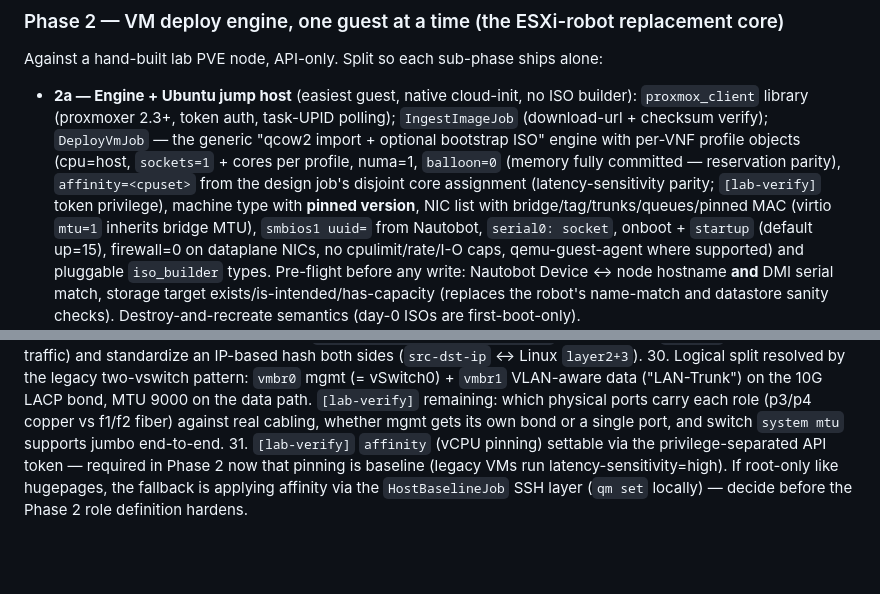
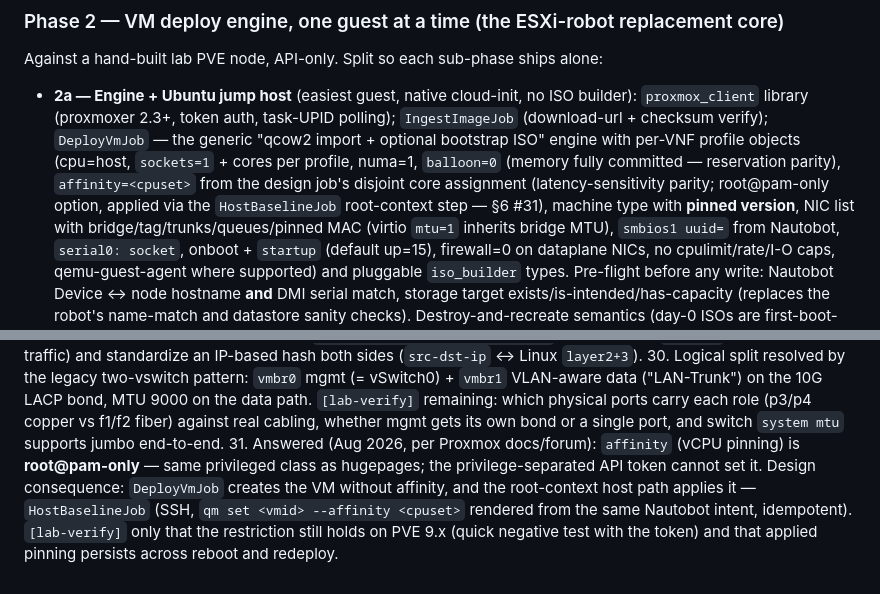
Before and after one commit to bforejt/nautobot-proxmox, a Markdown page: docs/plan-of-attack.md, 2 parts joined by grey strips. GitHub-like rendering; blank space fills up the shorter version.

Commit message:
Resolve affinity-via-token question: root@pam-only, applied via HostBaselineJob
Co-Authored-By: Claude Fable 5 <noreply@anthropic.com>

```diff
--- a/docs/plan-of-attack.md
+++ b/docs/plan-of-attack.md
@@ -301,7 +301,8 @@ Against a hand-built lab PVE node, API-only. Split so each sub-phase ships alone
   "qcow2 import + optional bootstrap ISO" engine with per-VNF profile objects (cpu=host,
   `sockets=1` + cores per profile, numa=1, `balloon=0` (memory fully committed —
   reservation parity), `affinity=<cpuset>` from the design job's disjoint core
-  assignment (latency-sensitivity parity; `[lab-verify]` token privilege), machine type
+  assignment (latency-sensitivity parity; root@pam-only option, applied via the
+  `HostBaselineJob` root-context step — §6 #31), machine type
   with **pinned version**, NIC list with bridge/tag/trunks/queues/pinned MAC (virtio
   `mtu=1` inherits bridge MTU), `smbios1 uuid=` from Nautobot, `serial0: socket`,
   onboot + `startup` (default up=15), firewall=0 on dataplane NICs, no
@@ -576,8 +577,11 @@ nautobot-proxmox/
     path. `[lab-verify]` remaining: which physical ports carry each role (p3/p4 copper
     vs f1/f2 fiber) against real cabling, whether mgmt gets its own bond or a single
     port, and switch `system mtu` supports jumbo end-to-end.
-31. `[lab-verify]` `affinity` (vCPU pinning) settable via the privilege-separated API
-    token — required in Phase 2 now that pinning is baseline (legacy VMs run
-    latency-sensitivity=high). If root-only like hugepages, the fallback is applying
-    affinity via the `HostBaselineJob` SSH layer (`qm set` locally) — decide before the
-    Phase 2 role definition hardens.
+31. Answered (Aug 2026, per Proxmox docs/forum): `affinity` (vCPU pinning) is
+    **root@pam-only** — same privileged class as hugepages; the privilege-separated
+    API token cannot set it. Design consequence: `DeployVmJob` creates the VM without
+    affinity, and the root-context host path applies it — `HostBaselineJob` (SSH,
+    `qm set <vmid> --affinity <cpuset>` rendered from the same Nautobot intent,
+    idempotent). `[lab-verify]` only that the restriction still holds on PVE 9.x
+    (quick negative test with the token) and that applied pinning persists across
+    reboot and redeploy.
```
Also changed, not shown: docs/decision-log.md (+1 -1 lines), docs/se350-verification-checklist.md (+5 -3 lines).
